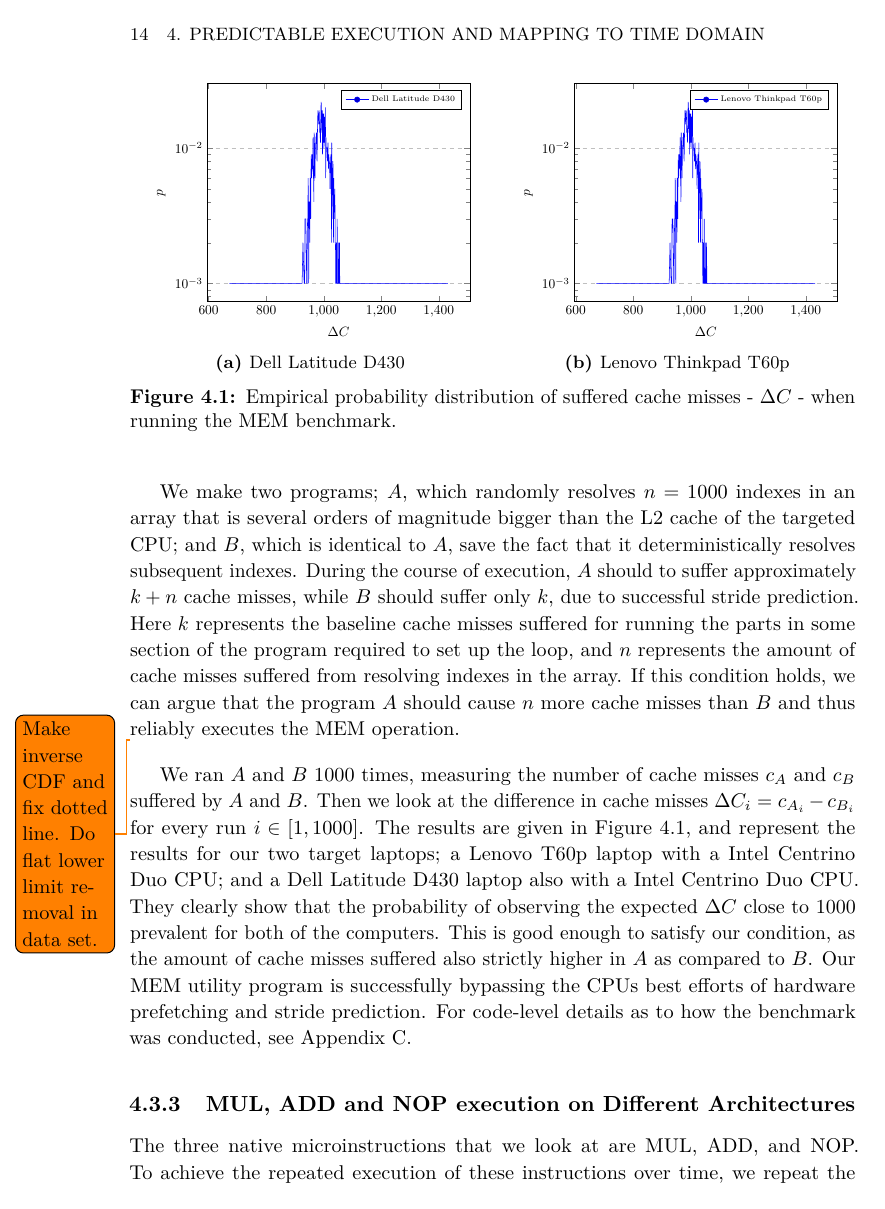
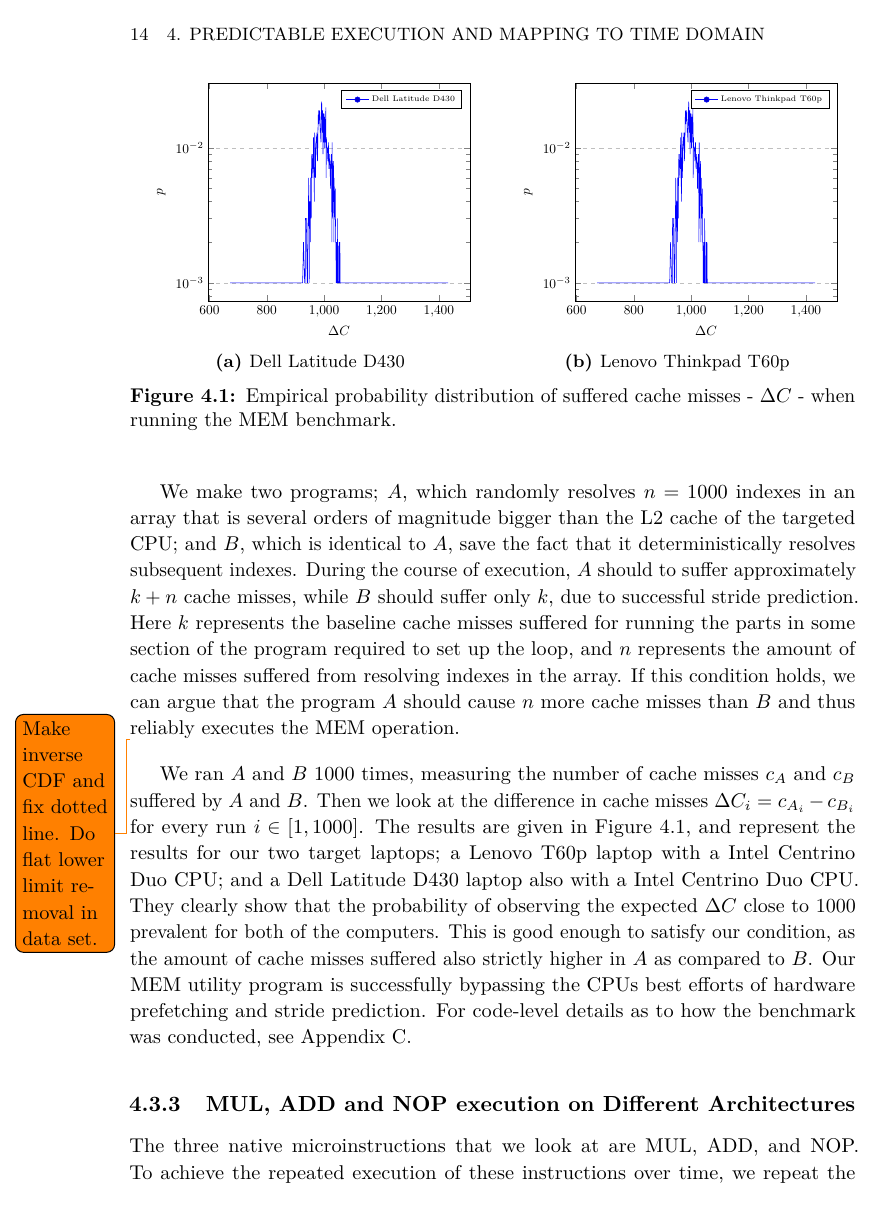
Before and after one commit to martme/semesterproject-report, a LaTeX thesis (report/main.tex): page 32 of 68. Compiled offline with pdfLaTeX.

Commit message:
Remove pgfplotsset from main.tex

```diff
--- a/report/main.tex
+++ b/report/main.tex
@@ -14,7 +14,7 @@
 \usepackage{filecontents}
 \usepackage{url}
 
-\pgfplotsset{compat=1.11}
+%\pgfplotsset{compat=1.11}
 
 \lstset{
 	numbers=left,
```
